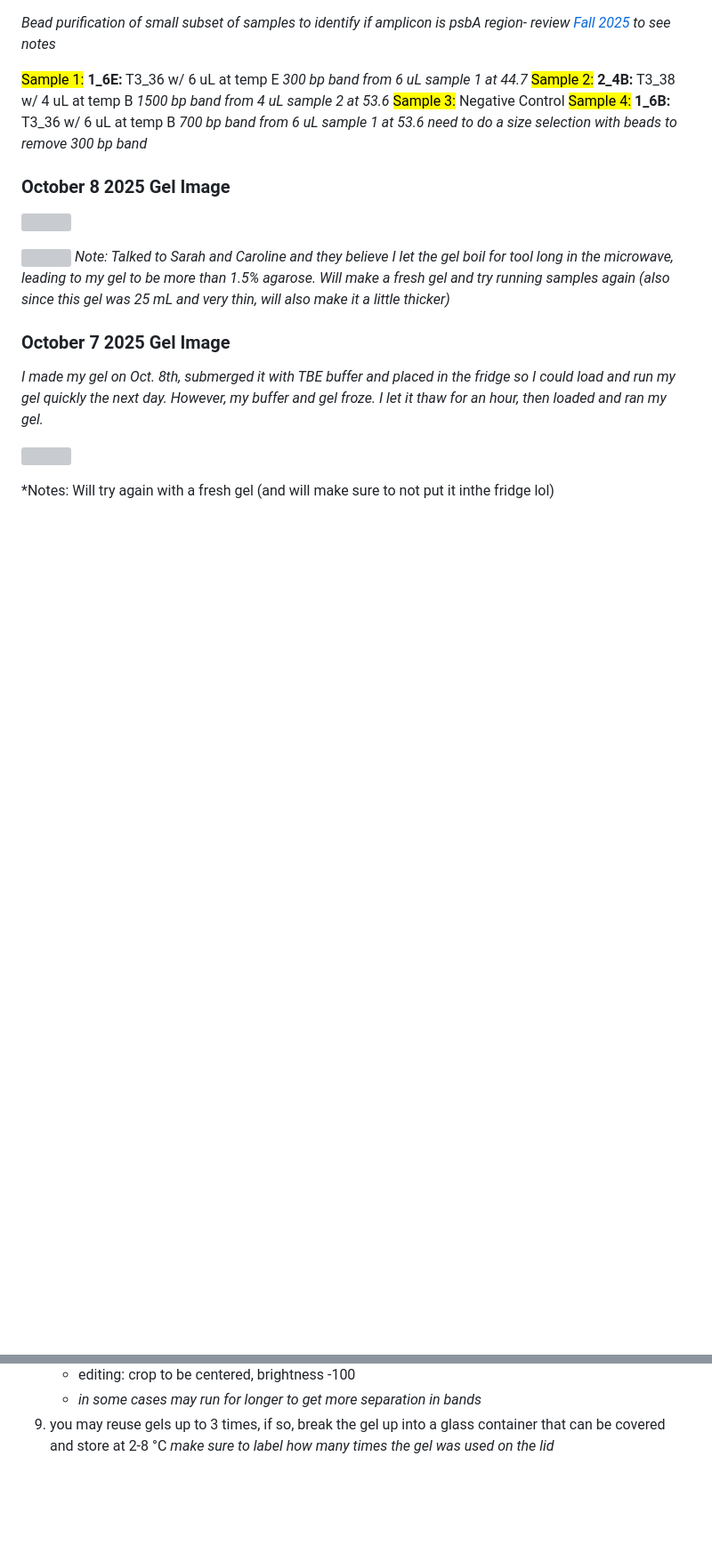
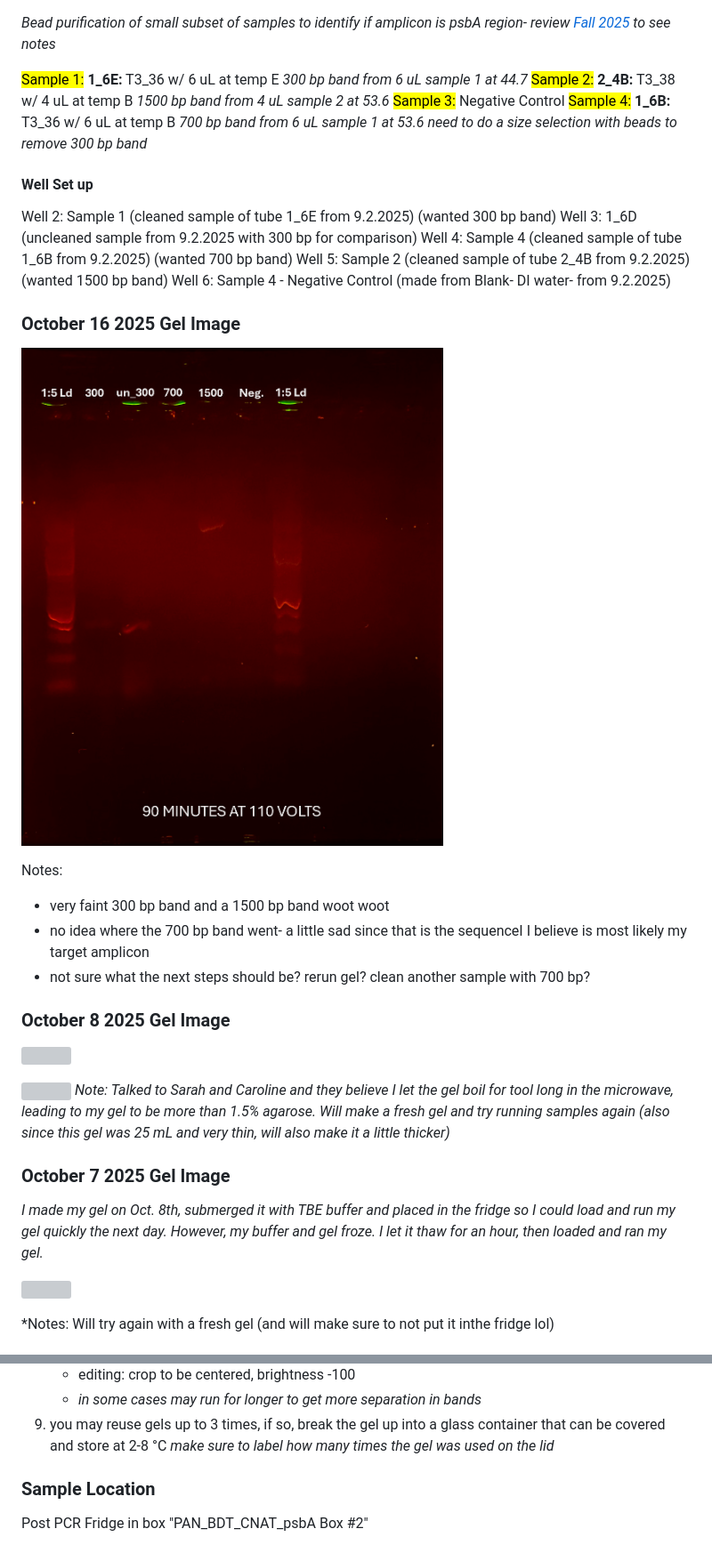
Before and after one commit to BranaeCraveiro/Lab_Notebook, a Markdown page: PAN_BDT/psbA/10.6.2025 - Bead Purification.md, 2 parts joined by grey strips. Shown at 89% size. GitHub-like rendering; pictures changed too: Oct16_2025_Gel.png (added); blank space fills up the shorter version; grey boxes are pictures that could not be loaded.

Commit message:
vault backup: 2025-10-16 14:27:34

```diff
--- a/PAN_BDT/psbA/10.6.2025 - Bead Purification.md
+++ b/PAN_BDT/psbA/10.6.2025 - Bead Purification.md
@@ -5,6 +5,20 @@
 <mark style="background: #FFF3A3A6;">Sample 3:</mark> Negative Control
 <mark style="background: #FFF3A3A6;">Sample 4:</mark> **1_6B:** T3_36 w/ 6 uL at temp B *700 bp band from 6 uL sample 1 at 53.6*
 	*need to do a size selection with beads to remove 300 bp band*
+#### Well Set up
+Well 2: Sample 1 (cleaned sample of tube 1_6E from 9.2.2025) (wanted 300 bp band)
+Well 3: 1_6D (uncleaned sample from 9.2.2025 with 300 bp for comparison)
+Well 4: Sample 4 (cleaned sample of tube 1_6B from 9.2.2025) (wanted 700 bp band)
+Well 5: Sample 2 (cleaned sample of tube 2_4B from 9.2.2025)  (wanted 1500 bp band)
+Well 6: Sample 4 - Negative Control (made from Blank- DI water- from 9.2.2025)
+
+### October 16 2025 Gel Image
+![](../../Oct16_2025_Gel.png)
+
+Notes:
+- very faint 300 bp band and a 1500 bp band woot woot
+- no idea where the 700 bp band went- a little sad since that is the sequenceI I believe is most likely my target amplicon
+- not sure what the next steps should be? rerun gel? clean another sample with 700 bp?
 
 ### October 8 2025 Gel Image
 ![](psbA%20Gel%20Images/Oct8_2025_Gel_1.png)
@@ -113,3 +127,6 @@ _(Volume of Mag Beads per reaction) = (Bead Concentration) x (PCR Reaction Volum
     - *in some cases may run for longer to get more separation in bands*
 9. you may reuse gels up to 3 times, if so, break the gel up into a glass container that can be covered and store at 2-8 °C
 	*make sure to label how many times the gel was used on the lid*
+
+### Sample Location
+Post PCR Fridge in box "PAN_BDT_CNAT_psbA Box #2"
```
Also changed, not shown: Notes/Meeting Notes/Fall 2025.md (+3 -0 lines), 1 other file.
